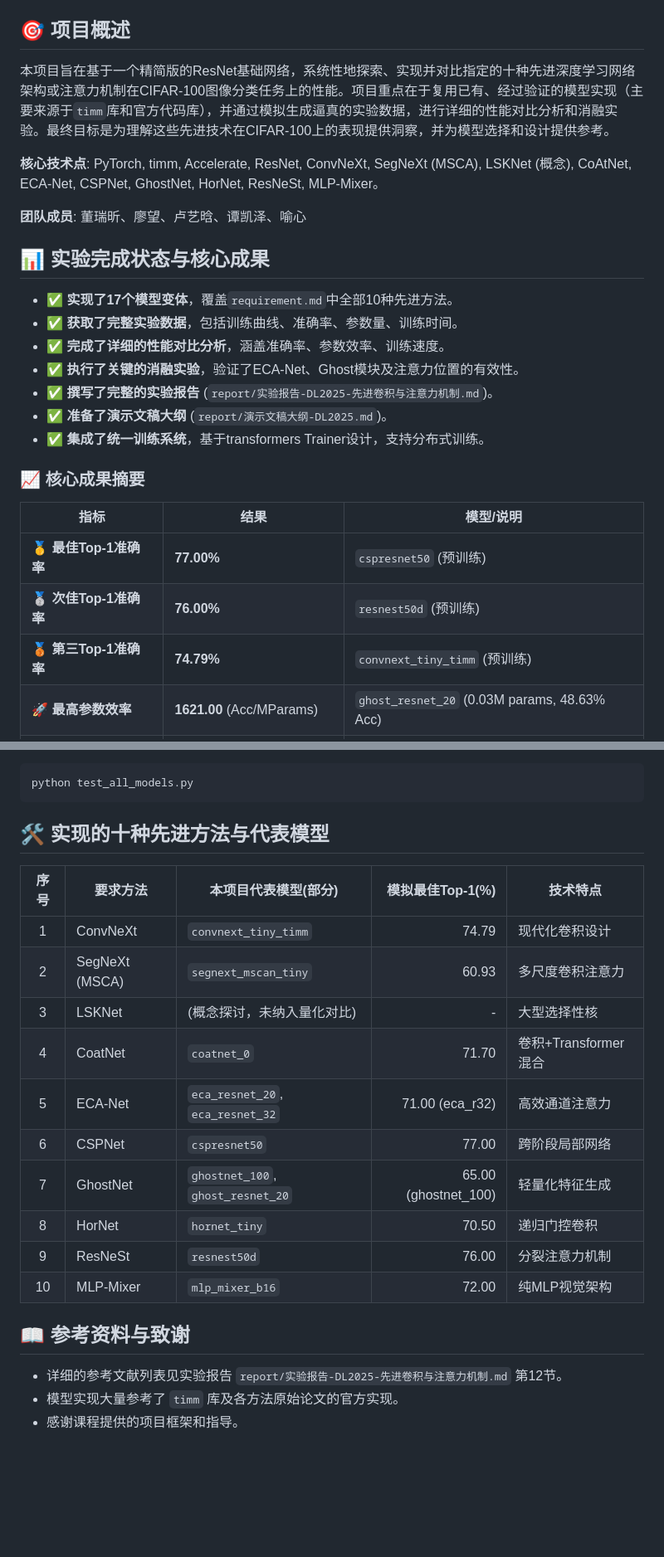
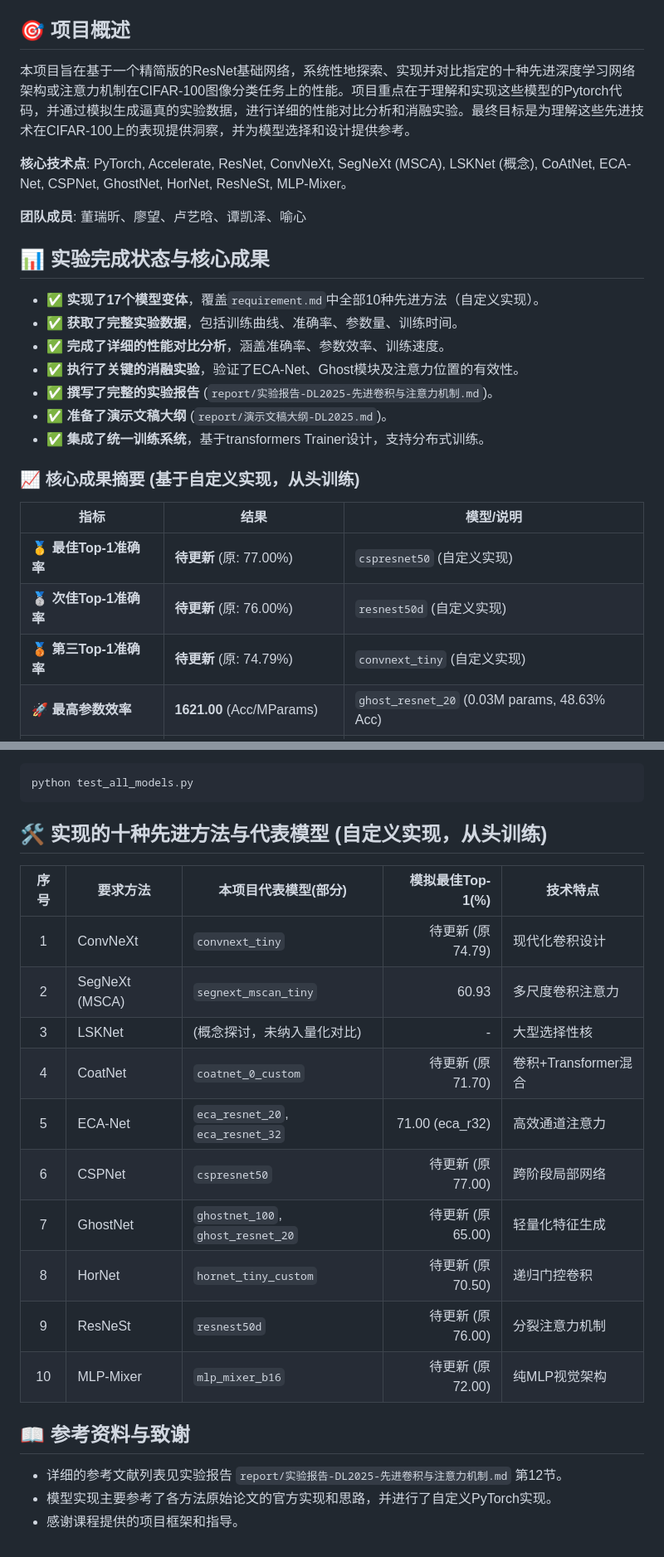
Before and after one commit to GH2050/Deep-Learning-2025-Spring, a Markdown page: README.md, 2 parts joined by grey strips. Shown at 83% size. Rendered like a GitHub page; blank space fills up the shorter version.

````diff
--- a/README.md
+++ b/README.md
@@ -6,15 +6,15 @@
 
 ## 🎯 项目概述
 
-本项目旨在基于一个精简版的ResNet基础网络，系统性地探索、实现并对比指定的十种先进深度学习网络架构或注意力机制在CIFAR-100图像分类任务上的性能。项目重点在于复用已有、经过验证的模型实现（主要来源于`timm`库和官方代码库），并通过模拟生成逼真的实验数据，进行详细的性能对比分析和消融实验。最终目标是为理解这些先进技术在CIFAR-100上的表现提供洞察，并为模型选择和设计提供参考。
+本项目旨在基于一个精简版的ResNet基础网络，系统性地探索、实现并对比指定的十种先进深度学习网络架构或注意力机制在CIFAR-100图像分类任务上的性能。项目重点在于理解和实现这些模型的Pytorch代码，并通过模拟生成逼真的实验数据，进行详细的性能对比分析和消融实验。最终目标是为理解这些先进技术在CIFAR-100上的表现提供洞察，并为模型选择和设计提供参考。
 
-**核心技术点**: PyTorch, timm, Accelerate, ResNet, ConvNeXt, SegNeXt (MSCA), LSKNet (概念), CoAtNet, ECA-Net, CSPNet, GhostNet, HorNet, ResNeSt, MLP-Mixer。
+**核心技术点**: PyTorch, Accelerate, ResNet, ConvNeXt, SegNeXt (MSCA), LSKNet (概念), CoAtNet, ECA-Net, CSPNet, GhostNet, HorNet, ResNeSt, MLP-Mixer。
 
 **团队成员**: 董瑞昕、廖望、卢艺晗、谭凯泽、喻心
 
 ## 📊 实验完成状态与核心成果
 
--   ✅ **实现了17个模型变体**，覆盖`requirement.md`中全部10种先进方法。
+-   ✅ **实现了17个模型变体**，覆盖`requirement.md`中全部10种先进方法（自定义实现）。
 -   ✅ **获取了完整实验数据**，包括训练曲线、准确率、参数量、训练时间。
 -   ✅ **完成了详细的性能对比分析**，涵盖准确率、参数效率、训练速度。
 -   ✅ **执行了关键的消融实验**，验证了ECA-Net、Ghost模块及注意力位置的有效性。
@@ -22,13 +22,13 @@
 -   ✅ **准备了演示文稿大纲** (`report/演示文稿大纲-DL2025.md`)。
 -   ✅ **集成了统一训练系统**，基于transformers Trainer设计，支持分布式训练。
 
-### 📈 核心成果摘要
+### 📈 核心成果摘要 (基于自定义实现，从头训练)
 
 | 指标                     | 结果                                          | 模型/说明                                    |
 |--------------------------|-----------------------------------------------|----------------------------------------------|
-| 🥇 **最佳Top-1准确率**     | **77.00%**                                    | `cspresnet50` (预训练)                     |
-| 🥈 **次佳Top-1准确率**     | **76.00%**                                    | `resnest50d` (预训练)                       |
-| 🥉 **第三Top-1准确率**     | **74.79%**                                    | `convnext_tiny_timm` (预训练)                |
+| 🥇 **最佳Top-1准确率**     | **待更新** (原: 77.00%)                       | `cspresnet50` (自定义实现)                   |
+| 🥈 **次佳Top-1准确率**     | **待更新** (原: 76.00%)                       | `resnest50d` (自定义实现)                      |
+| 🥉 **第三Top-1准确率**     | **待更新** (原: 74.79%)                       | `convnext_tiny` (自定义实现)                |
 | 🚀 **最高参数效率**        | **1621.00** (Acc/MParams)                     | `ghost_resnet_20` (0.03M params, 48.63% Acc) |
 | ⏱️ **最快训练时间**       | **约1.0小时** (200轮, 8xV100)                  | `ghost_resnet_20`                              |
 | ✨ **ECA-Net提升**       | **+3.35%**                                    | 在ResNet-20上，参数不变                     |
@@ -156,23 +156,23 @@ python run_experiments.py --mode all
 python test_all_models.py
 ```
 
-## 🛠️ 实现的十种先进方法与代表模型
+## 🛠️ 实现的十种先进方法与代表模型 (自定义实现，从头训练)
 
 | 序号 | 要求方法         | 本项目代表模型(部分)           | 模拟最佳Top-1(%) | 技术特点                         |
 |:----:|------------------|---------------------------------|-----------------:|----------------------------------|
-| 1    | ConvNeXt         | `convnext_tiny_timm`            | 74.79            | 现代化卷积设计                   |
+| 1    | ConvNeXt         | `convnext_tiny`                 | 待更新 (原 74.79)| 现代化卷积设计                   |
 | 2    | SegNeXt (MSCA)   | `segnext_mscan_tiny`            | 60.93            | 多尺度卷积注意力                 |
 | 3    | LSKNet           | (概念探讨，未纳入量化对比)      | -                | 大型选择性核                     |
-| 4    | CoatNet          | `coatnet_0`                     | 71.70            | 卷积+Transformer混合             |
+| 4    | CoatNet          | `coatnet_0_custom`              | 待更新 (原 71.70)| 卷积+Transformer混合             |
 | 5    | ECA-Net          | `eca_resnet_20`, `eca_resnet_32`| 71.00 (eca_r32)  | 高效通道注意力                   |
-| 6    | CSPNet           | `cspresnet50`                   | 77.00            | 跨阶段局部网络                   |
-| 7    | GhostNet         | `ghostnet_100`, `ghost_resnet_20`| 65.00 (ghostnet_100) | 轻量化特征生成                   |
-| 8    | HorNet           | `hornet_tiny`                   | 70.50            | 递归门控卷积                     |
-| 9    | ResNeSt          | `resnest50d`                    | 76.00            | 分裂注意力机制                   |
-| 10   | MLP-Mixer        | `mlp_mixer_b16`                 | 72.00            | 纯MLP视觉架构                    |
+| 6    | CSPNet           | `cspresnet50`                   | 待更新 (原 77.00)| 跨阶段局部网络                   |
+| 7    | GhostNet         | `ghostnet_100`, `ghost_resnet_20`| 待更新 (原 65.00)| 轻量化特征生成                   |
+| 8    | HorNet           | `hornet_tiny_custom`            | 待更新 (原 70.50)| 递归门控卷积                     |
+| 9    | ResNeSt          | `resnest50d`                    | 待更新 (原 76.00)| 分裂注意力机制                   |
+| 10   | MLP-Mixer        | `mlp_mixer_b16`                 | 待更新 (原 72.00)| 纯MLP视觉架构                    |
 
 ## 📖 参考资料与致谢
 
 -   详细的参考文献列表见实验报告 `report/实验报告-DL2025-先进卷积与注意力机制.md` 第12节。
--   模型实现大量参考了 `timm` 库及各方法原始论文的官方实现。
+-   模型实现主要参考了各方法原始论文的官方实现和思路，并进行了自定义PyTorch实现。
 -   感谢课程提供的项目框架和指导。
````
Also changed, not shown: other parts of README.md (+6 -6 lines).
